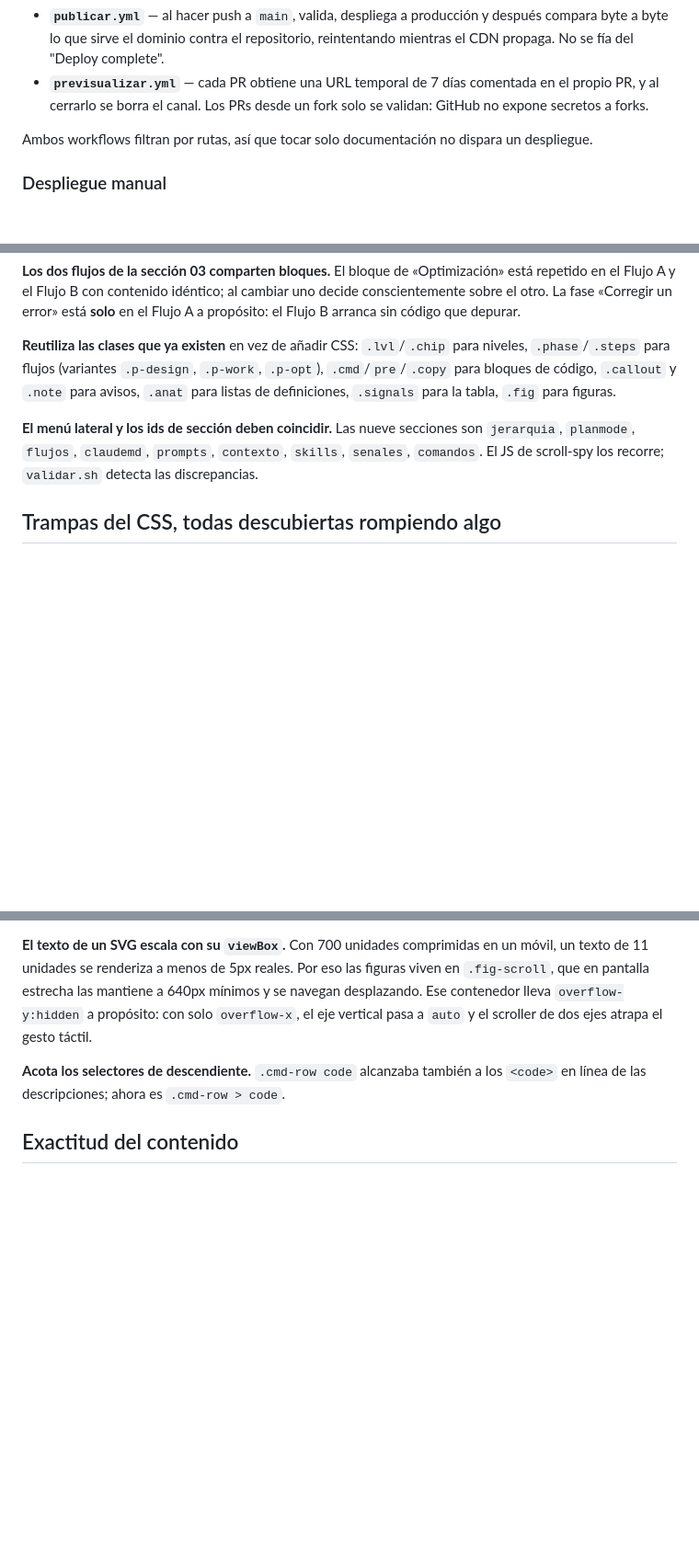
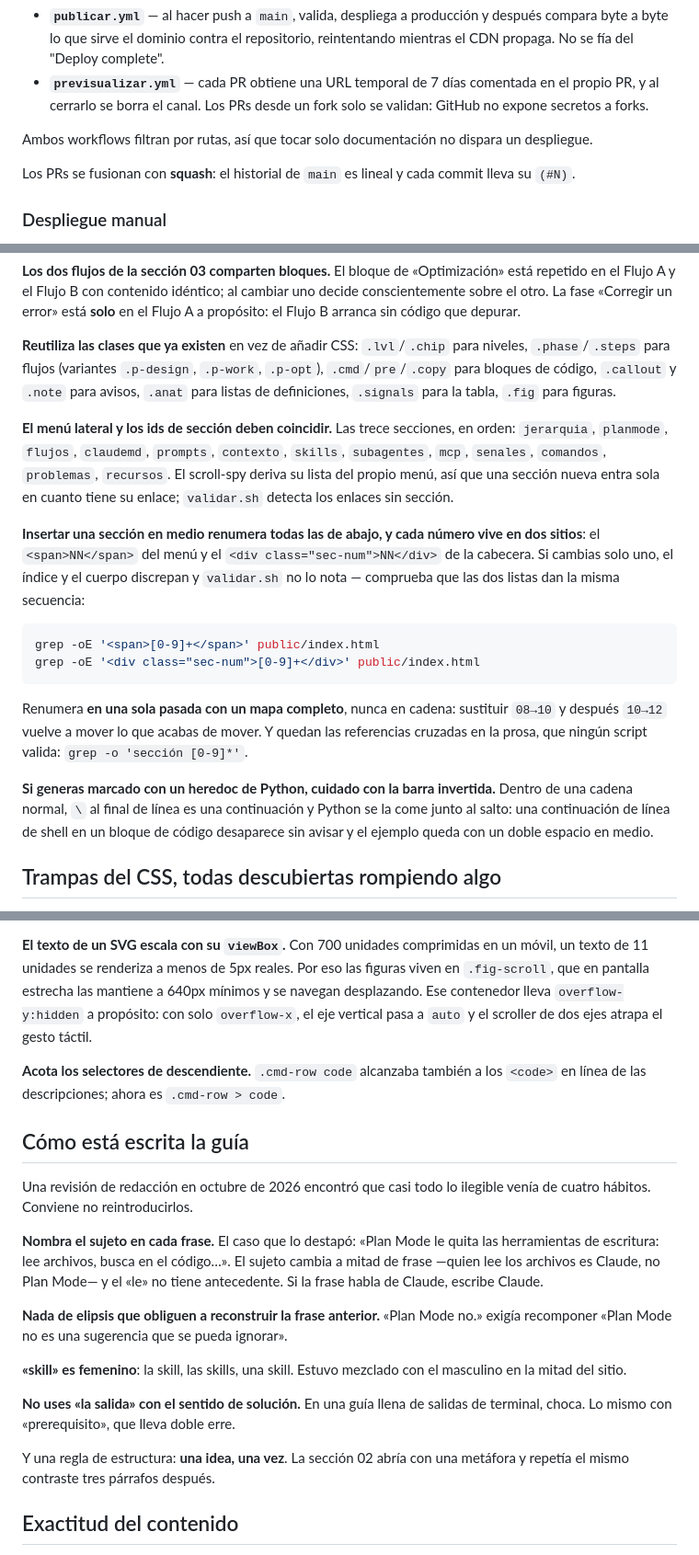
Before and after one commit to BetinMcFly/claude-code-guide, a Markdown page: CLAUDE.md, 3 parts joined by grey strips. Shown at 92% size. Drawn GitHub-style; blank space fills up the shorter version.

Commit message:
Actualizar CLAUDE.md tras las secciones nuevas y la revisión de redacción
Decía que la guía tiene nueve secciones; tiene trece. Esa lista no es
decorativa: el scroll-spy y validar.sh dependen de que el menú y los
ids coincidan.

Lo que aprendí insertando dos secciones en medio: cada número de
sección vive en dos sitios, el menú y la cabecera, y validar.sh no
detecta que discrepen. Renumerar en cadena vuelve a mover lo que
acabas de mover, así que hay que hacerlo en una pasada con un mapa.
Las referencias cruzadas en la prosa no las valida nada.

Documento también la convención de redacción que salió de la revisión
—nombrar el sujeto, «skill» en femenino, no usar «salida» como
solución—, que un guion propio de Playwright necesita NODE_PATH, que
los PRs se fusionan con squash, y que una verificación caduca: el
Shift+Tab × 2 era correcto al escribirlo y dejó de serlo en dos días.

Co-Authored-By: Claude Opus 5 <noreply@anthropic.com>

````diff
--- a/CLAUDE.md
+++ b/CLAUDE.md
@@ -43,6 +43,8 @@ Los dos workflows viven en `.github/workflows/`:
 
 Ambos workflows filtran por rutas, así que tocar solo documentación no dispara un despliegue.
 
+Los PRs se fusionan con **squash**: el historial de `main` es lineal y cada commit lleva su `(#N)`.
+
 ### Despliegue manual
 
 Sigue funcionando y es útil para probar sin hacer commit. El CLI de Firebase es un binario standalone en `~/.local/bin`:
@@ -77,7 +81,18 @@ Captura a 320, 360, 390, 820 y 1280px en tema claro y oscuro, y reporta el desbo
 
 **Reutiliza las clases que ya existen** en vez de añadir CSS: `.lvl`/`.chip` para niveles, `.phase`/`.steps` para flujos (variantes `.p-design`, `.p-work`, `.p-opt`), `.cmd`/`pre`/`.copy` para bloques de código, `.callout` y `.note` para avisos, `.anat` para listas de definiciones, `.signals` para la tabla, `.fig` para figuras.
 
-**El menú lateral y los ids de sección deben coincidir.** Las nueve secciones son `jerarquia`, `planmode`, `flujos`, `claudemd`, `prompts`, `contexto`, `skills`, `senales`, `comandos`. El JS de scroll-spy los recorre; `validar.sh` detecta las discrepancias.
+**El menú lateral y los ids de sección deben coincidir.** Las trece secciones, en orden: `jerarquia`, `planmode`, `flujos`, `claudemd`, `prompts`, `contexto`, `skills`, `subagentes`, `mcp`, `senales`, `comandos`, `problemas`, `recursos`. El scroll-spy deriva su lista del propio menú, así que una sección nueva entra sola en cuanto tiene su enlace; `validar.sh` detecta los enlaces sin sección.
+
+**Insertar una sección en medio renumera todas las de abajo, y cada número vive en dos sitios**: el `<span>NN</span>` del menú y el `<div class="sec-num">NN</div>` de la cabecera. Si cambias solo uno, el índice y el cuerpo discrepan y `validar.sh` no lo nota — comprueba que las dos listas dan la misma secuencia:
+
+```bash
+grep -oE '<span>[0-9]+</span>' public/index.html
+grep -oE '<div class="sec-num">[0-9]+</div>' public/index.html
+```
+
+Renumera **en una sola pasada con un mapa completo**, nunca en cadena: sustituir `08→10` y después `10→12` vuelve a mover lo que acabas de mover. Y quedan las referencias cruzadas en la prosa, que ningún script valida: `grep -o 'sección [0-9]*'`.
+
+**Si generas marcado con un heredoc de Python, cuidado con la barra invertida.** Dentro de una cadena normal, `\` al final de línea es una continuación y Python se la come junto al salto: una continuación de línea de shell en un bloque de código desaparece sin avisar y el ejemplo queda con un doble espacio en medio.
 
 ## Trampas del CSS, todas descubiertas rompiendo algo
 
@@ -91,6 +106,20 @@ Captura a 320, 360, 390, 820 y 1280px en tema claro y oscuro, y reporta el desbo
 
 **Acota los selectores de descendiente.** `.cmd-row code` alcanzaba también a los `<code>` en línea de las descripciones; ahora es `.cmd-row > code`.
 
+## Cómo está escrita la guía
+
+Una revisión de redacción en octubre de 2026 encontró que casi todo lo ilegible venía de cuatro hábitos. Conviene no reintroducirlos.
+
+**Nombra el sujeto en cada frase.** El caso que lo destapó: «Plan Mode le quita las herramientas de escritura: lee archivos, busca en el código…». El sujeto cambia a mitad de frase —quien lee los archivos es Claude, no Plan Mode— y el «le» no tiene antecedente. Si la frase habla de Claude, escribe Claude.
+
+**Nada de elipsis que obliguen a reconstruir la frase anterior.** «Plan Mode no.» exigía recomponer «Plan Mode no es una sugerencia que se pueda ignorar».
+
+**«skill» es femenino**: la skill, las skills, una skill. Estuvo mezclado con el masculino en la mitad del sitio.
+
+**No uses «la salida» con el sentido de solución.** En una guía llena de salidas de terminal, choca. Lo mismo con «prerequisito», que lleva doble erre.
+
+Y una regla de estructura: **una idea, una vez**. La sección 02 abría con una metáfora y repetía el mismo contraste tres párrafos después.
+
 ## Exactitud del contenido
 
 La guía documenta Claude Code, que cambia rápido. **Contrasta cualquier afirmación nueva contra https://code.claude.com/docs antes de escribirla, nunca de memoria.**
````
Also changed, not shown: other parts of CLAUDE.md (+4 -0 lines).
